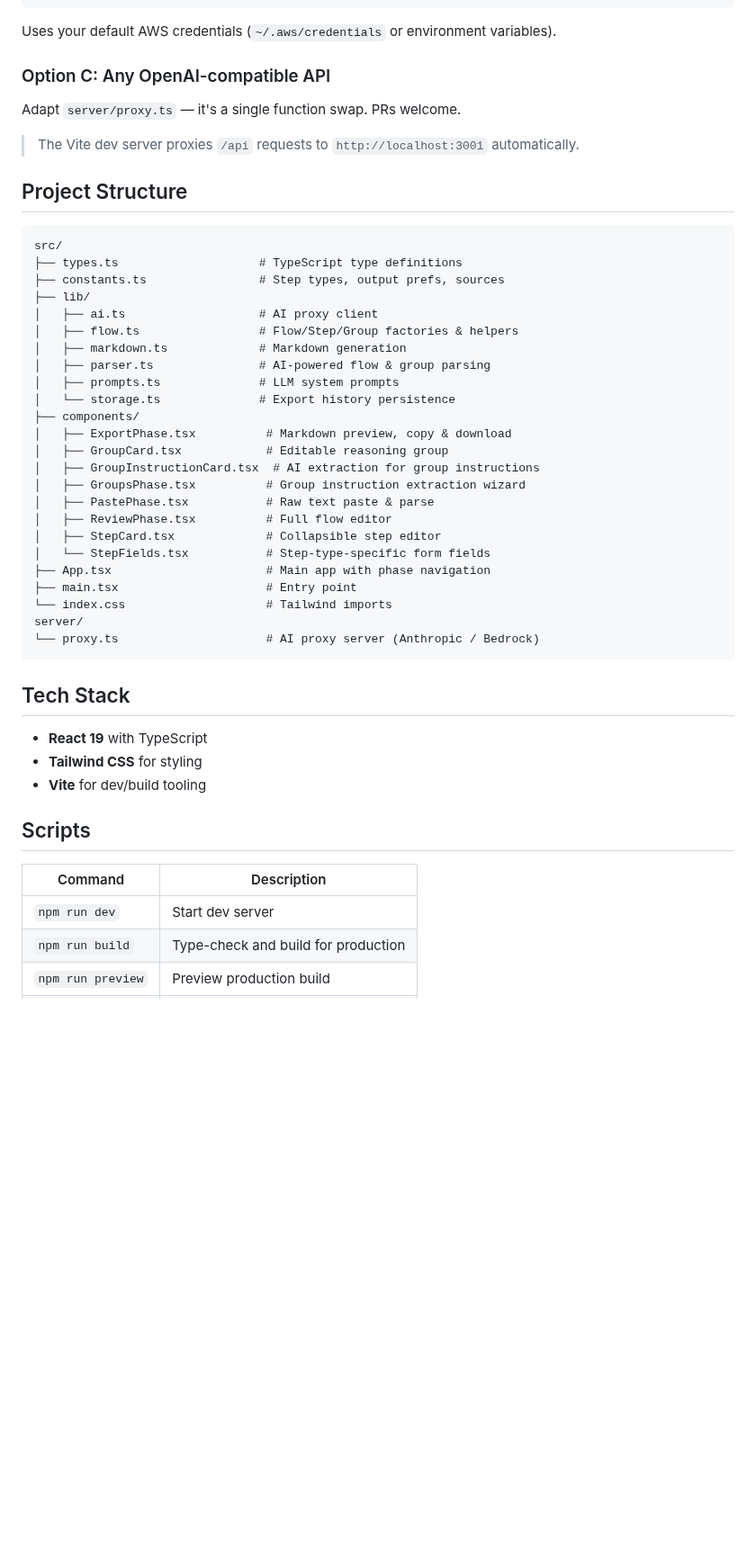
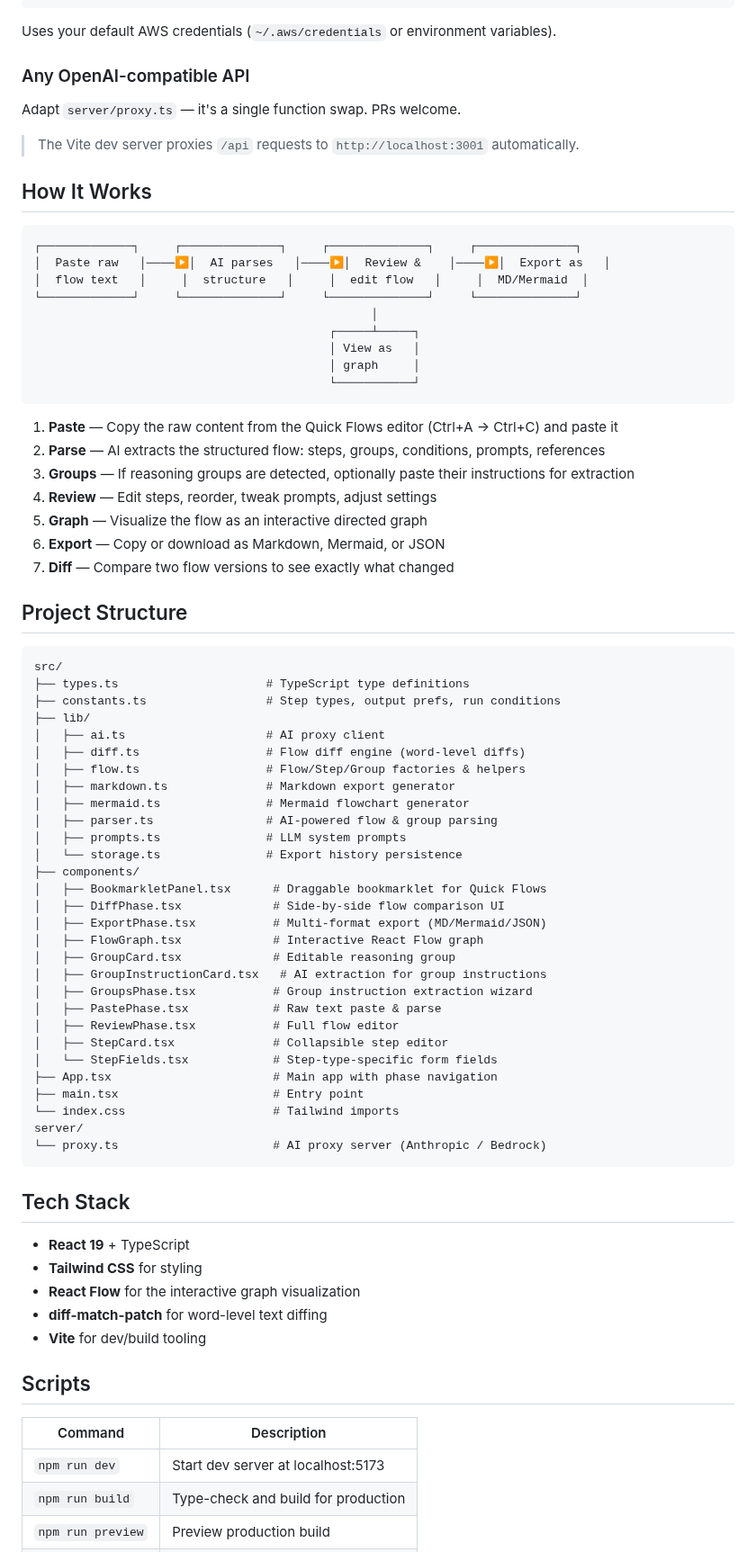
Before and after one commit to florianhorner/Quick-Flow-Exporter, a Markdown page: README.md, the part around one of its changes. Shown at 90% size. Rendered like a GitHub page; blank space fills up the shorter version.

````diff
--- a/README.md
+++ b/README.md
@@ -47,52 +98,81 @@ PROVIDER=bedrock AWS_REGION=us-east-1 npx tsx server/proxy.ts
 
 Uses your default AWS credentials (`~/.aws/credentials` or environment variables).
 
-### Option C: Any OpenAI-compatible API
+### Any OpenAI-compatible API
 
 Adapt `server/proxy.ts` — it's a single function swap. PRs welcome.
 
 > The Vite dev server proxies `/api` requests to `http://localhost:3001` automatically.
 
+## How It Works
+
+```
+┌─────────────┐     ┌──────────────┐     ┌──────────────┐     ┌──────────────┐
+│  Paste raw   │────▶│  AI parses   │────▶│  Review &    │────▶│  Export as   │
+│  flow text   │     │  structure   │     │  edit flow   │     │  MD/Mermaid  │
+└─────────────┘     └──────────────┘     └──────────────┘     └──────────────┘
+                                                │
+                                          ┌─────┴─────┐
+                                          │ View as   │
+                                          │ graph     │
+                                          └───────────┘
+```
+
+1. **Paste** — Copy the raw content from the Quick Flows editor (Ctrl+A → Ctrl+C) and paste it
+2. **Parse** — AI extracts the structured flow: steps, groups, conditions, prompts, references
+3. **Groups** — If reasoning groups are detected, optionally paste their instructions for extraction
+4. **Review** — Edit steps, reorder, tweak prompts, adjust settings
+5. **Graph** — Visualize the flow as an interactive directed graph
+6. **Export** — Copy or download as Markdown, Mermaid, or JSON
+7. **Diff** — Compare two flow versions to see exactly what changed
+
 ## Project Structure
 
 ```
 src/
-├── types.ts                    # TypeScript type definitions
-├── constants.ts                # Step types, output prefs, sources
+├── types.ts                     # TypeScript type definitions
+├── constants.ts                 # Step types, output prefs, run conditions
 ├── lib/
-│   ├── ai.ts                   # AI proxy client
-│   ├── flow.ts                 # Flow/Step/Group factories & helpers
-│   ├── markdown.ts             # Markdown generation
-│   ├── parser.ts               # AI-powered flow & group parsing
-│   ├── prompts.ts              # LLM system prompts
-│   └── storage.ts              # Export history persistence
+│   ├── ai.ts                    # AI proxy client
+│   ├── diff.ts                  # Flow diff engine (word-level diffs)
+│   ├── flow.ts                  # Flow/Step/Group factories & helpers
+│   ├── markdown.ts              # Markdown export generator
+│   ├── mermaid.ts               # Mermaid flowchart generator
+│   ├── parser.ts                # AI-powered flow & group parsing
+│   ├── prompts.ts               # LLM system prompts
+│   └── storage.ts               # Export history persistence
 ├── components/
-│   ├── ExportPhase.tsx          # Markdown preview, copy & download
-│   ├── GroupCard.tsx            # Editable reasoning group
-│   ├── GroupInstructionCard.tsx  # AI extraction for group instructions
-│   ├── GroupsPhase.tsx          # Group instruction extraction wizard
-│   ├── PastePhase.tsx           # Raw text paste & parse
-│   ├── ReviewPhase.tsx          # Full flow editor
-│   ├── StepCard.tsx             # Collapsible step editor
-│   └── StepFields.tsx           # Step-type-specific form fields
-├── App.tsx                      # Main app with phase navigation
-├── main.tsx                     # Entry point
-└── index.css                    # Tailwind imports
+│   ├── BookmarkletPanel.tsx      # Draggable bookmarklet for Quick Flows
+│   ├── DiffPhase.tsx             # Side-by-side flow comparison UI
+│   ├── ExportPhase.tsx           # Multi-format export (MD/Mermaid/JSON)
+│   ├── FlowGraph.tsx             # Interactive React Flow graph
+│   ├── GroupCard.tsx             # Editable reasoning group
+│   ├── GroupInstructionCard.tsx   # AI extraction for group instructions
+│   ├── GroupsPhase.tsx           # Group instruction extraction wizard
+│   ├── PastePhase.tsx            # Raw text paste & parse
+│   ├── ReviewPhase.tsx           # Full flow editor
+│   ├── StepCard.tsx              # Collapsible step editor
+│   └── StepFields.tsx            # Step-type-specific form fields
+├── App.tsx                       # Main app with phase navigation
+├── main.tsx                      # Entry point
+└── index.css                     # Tailwind imports
 server/
-└── proxy.ts                     # AI proxy server (Anthropic / Bedrock)
+└── proxy.ts                      # AI proxy server (Anthropic / Bedrock)
 ```
 
 ## Tech Stack
 
-- **React 19** with TypeScript
+- **React 19** + TypeScript
 - **Tailwind CSS** for styling
+- **React Flow** for the interactive graph visualization
+- **diff-match-patch** for word-level text diffing
 - **Vite** for dev/build tooling
 
 ## Scripts
 
 | Command | Description |
 |---------|-------------|
-| `npm run dev` | Start dev server |
+| `npm run dev` | Start dev server at localhost:5173 |
 | `npm run build` | Type-check and build for production |
 | `npm run preview` | Preview production build |
 | `npm run lint` | Run ESLint |
````
Also changed, not shown: other parts of README.md (+75 -15 lines), docs/screenshots/01-paste-phase.png (added), docs/screenshots/02-diff-phase.png (added).
